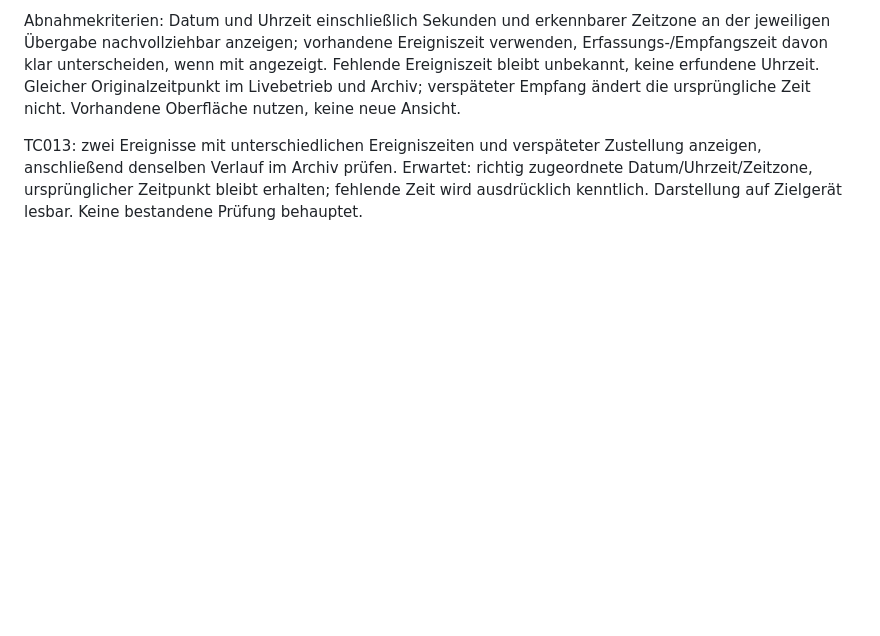
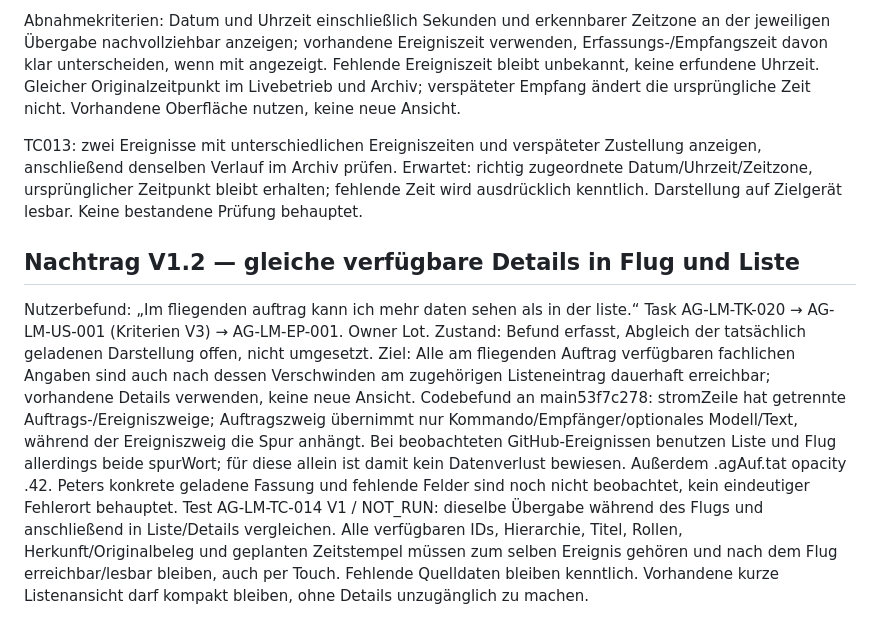
Before and after one commit to pahlborn/agentarium, a Markdown page: handoffs/AG-LM-WORK-REGISTER-v1.md, the part around the change. GitHub-like rendering; blank space fills up the shorter version.

Commit message:
docs: track matching handoff details in flight and list as AG-LM-TK-020

```diff
--- a/handoffs/AG-LM-WORK-REGISTER-v1.md
+++ b/handoffs/AG-LM-WORK-REGISTER-v1.md
@@ -211,3 +211,11 @@ Nutzerauftrag vom 2026-10-21: einplanen, nicht sofort umsetzen. Priorität nach
 Abnahmekriterien: Datum und Uhrzeit einschließlich Sekunden und erkennbarer Zeitzone an der jeweiligen Übergabe nachvollziehbar anzeigen; vorhandene Ereigniszeit verwenden, Erfassungs-/Empfangszeit davon klar unterscheiden, wenn mit angezeigt. Fehlende Ereigniszeit bleibt unbekannt, keine erfundene Uhrzeit. Gleicher Originalzeitpunkt im Livebetrieb und Archiv; verspäteter Empfang ändert die ursprüngliche Zeit nicht. Vorhandene Oberfläche nutzen, keine neue Ansicht.
 
 TC013: zwei Ereignisse mit unterschiedlichen Ereigniszeiten und verspäteter Zustellung anzeigen, anschließend denselben Verlauf im Archiv prüfen. Erwartet: richtig zugeordnete Datum/Uhrzeit/Zeitzone, ursprünglicher Zeitpunkt bleibt erhalten; fehlende Zeit wird ausdrücklich kenntlich. Darstellung auf Zielgerät lesbar. Keine bestandene Prüfung behauptet.
+
+## Nachtrag V1.2 — gleiche verfügbare Details in Flug und Liste
+
+Nutzerbefund: „Im fliegenden auftrag kann ich mehr daten sehen als in der liste.“
+Task AG-LM-TK-020 → AG-LM-US-001 (Kriterien V3) → AG-LM-EP-001. Owner Lot. Zustand: Befund erfasst, Abgleich der tatsächlich geladenen Darstellung offen, nicht umgesetzt.
+Ziel: Alle am fliegenden Auftrag verfügbaren fachlichen Angaben sind auch nach dessen Verschwinden am zugehörigen Listeneintrag dauerhaft erreichbar; vorhandene Details verwenden, keine neue Ansicht.
+Codebefund an main53f7c278: stromZeile hat getrennte Auftrags-/Ereigniszweige; Auftragszweig übernimmt nur Kommando/Empfänger/optionales Modell/Text, während der Ereigniszweig die Spur anhängt. Bei beobachteten GitHub-Ereignissen benutzen Liste und Flug allerdings beide spurWort; für diese allein ist damit kein Datenverlust bewiesen. Außerdem .agAuf.tat opacity .42. Peters konkrete geladene Fassung und fehlende Felder sind noch nicht beobachtet, kein eindeutiger Fehlerort behauptet.
+Test AG-LM-TC-014 V1 / NOT_RUN: dieselbe Übergabe während des Flugs und anschließend in Liste/Details vergleichen. Alle verfügbaren IDs, Hierarchie, Titel, Rollen, Herkunft/Originalbeleg und geplanten Zeitstempel müssen zum selben Ereignis gehören und nach dem Flug erreichbar/lesbar bleiben, auch per Touch. Fehlende Quelldaten bleiben kenntlich. Vorhandene kurze Listenansicht darf kompakt bleiben, ohne Details unzugänglich zu machen.
```
